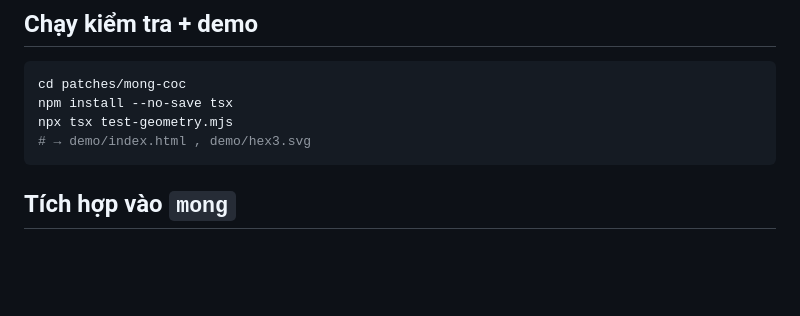
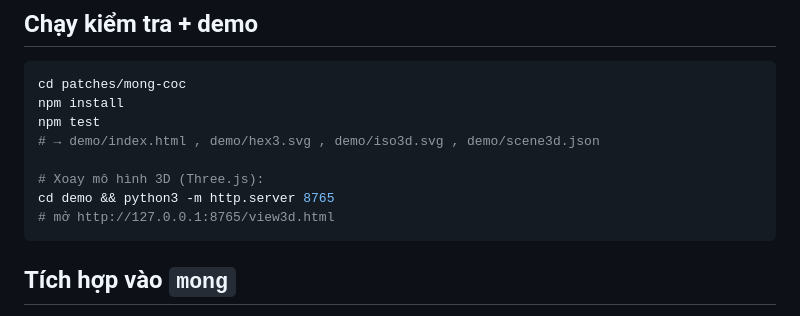
Before and after one commit to ntgiahuy/Website, a Markdown page: patches/mong-coc/README.md, the part around the change. Drawn GitHub-style; blank space fills up the shorter version.

Commit message:
Document how to open the pile-cap Three.js 3D demo
Co-authored-by: Gia Huy <ntgiahuy@users.noreply.github.com>

````diff
--- a/patches/mong-coc/README.md
+++ b/patches/mong-coc/README.md
@@ -46,9 +46,13 @@ Gần đỉnh / cạnh nghiêng lục giác → chord ngắn hơn → thép ng
 
 ```bash
 cd patches/mong-coc
-npm install --no-save tsx
-npx tsx test-geometry.mjs
-# → demo/index.html , demo/hex3.svg
+npm install
+npm test
+# → demo/index.html , demo/hex3.svg , demo/iso3d.svg , demo/scene3d.json
+
+# Xoay mô hình 3D (Three.js):
+cd demo && python3 -m http.server 8765
+# mở http://127.0.0.1:8765/view3d.html
 ```
 
 ## Tích hợp vào `mong`
````
